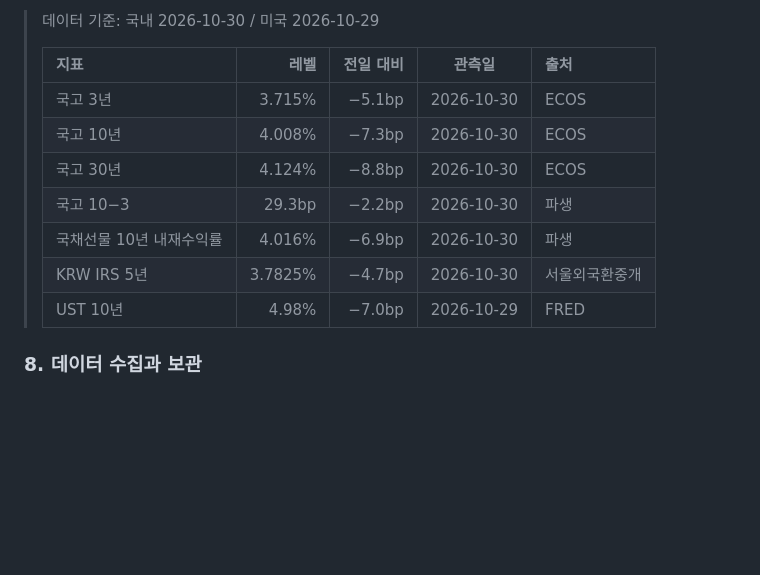
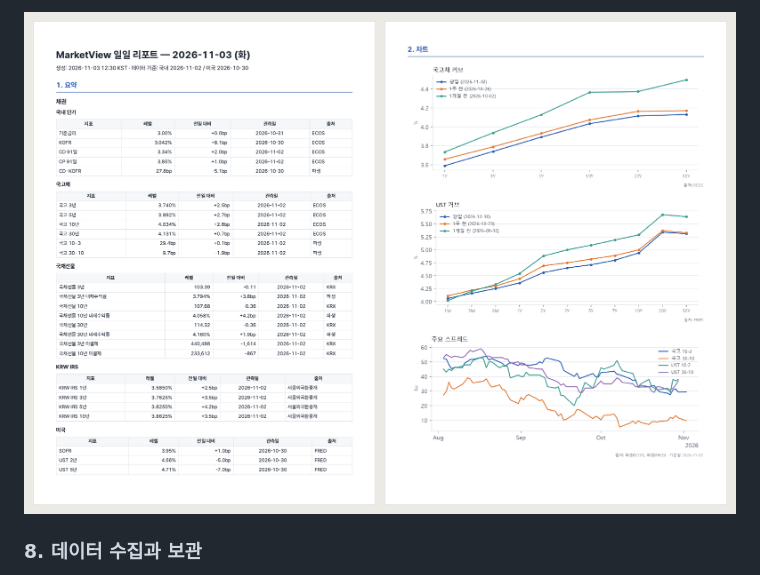
Before and after one commit to seungkeemin/MarketView-portfolio, a Markdown page: README.md, the part around one of its changes. Drawn GitHub-style; pictures changed too: docs/screenshots/daily_report.png (added); blank space fills up the shorter version.

```diff
--- a/README.md
+++ b/README.md
@@ -65,15 +77,5 @@
 
-> 데이터 기준: 국내 2026-10-30 / 미국 2026-10-29
->
-> | 지표 | 레벨 | 전일 대비 | 관측일 | 출처 |
-> | :-- | --: | --: | :-: | :-- |
-> | 국고 3년 | 3.715% | −5.1bp | 2026-10-30 | ECOS |
-> | 국고 10년 | 4.008% | −7.3bp | 2026-10-30 | ECOS |
-> | 국고 30년 | 4.124% | −8.8bp | 2026-10-30 | ECOS |
-> | 국고 10−3 | 29.3bp | −2.2bp | 2026-10-30 | 파생 |
-> | 국채선물 10년 내재수익률 | 4.016% | −6.9bp | 2026-10-30 | 파생 |
-> | KRW IRS 5년 | 3.7825% | −4.7bp | 2026-10-30 | 서울외국환중개 |
-> | UST 10년 | 4.98% | −7.0bp | 2026-10-29 | FRED |
+![일일 리포트 PDF](docs/screenshots/daily_report.png)
 
 ### 8. 데이터 수집과 보관
 
```
Also changed, not shown: other parts of README.md (+13 -1 lines), docs/screenshots/events.png (added), docs/screenshots/news.png (added), docs/screenshots/positions.png (added).
